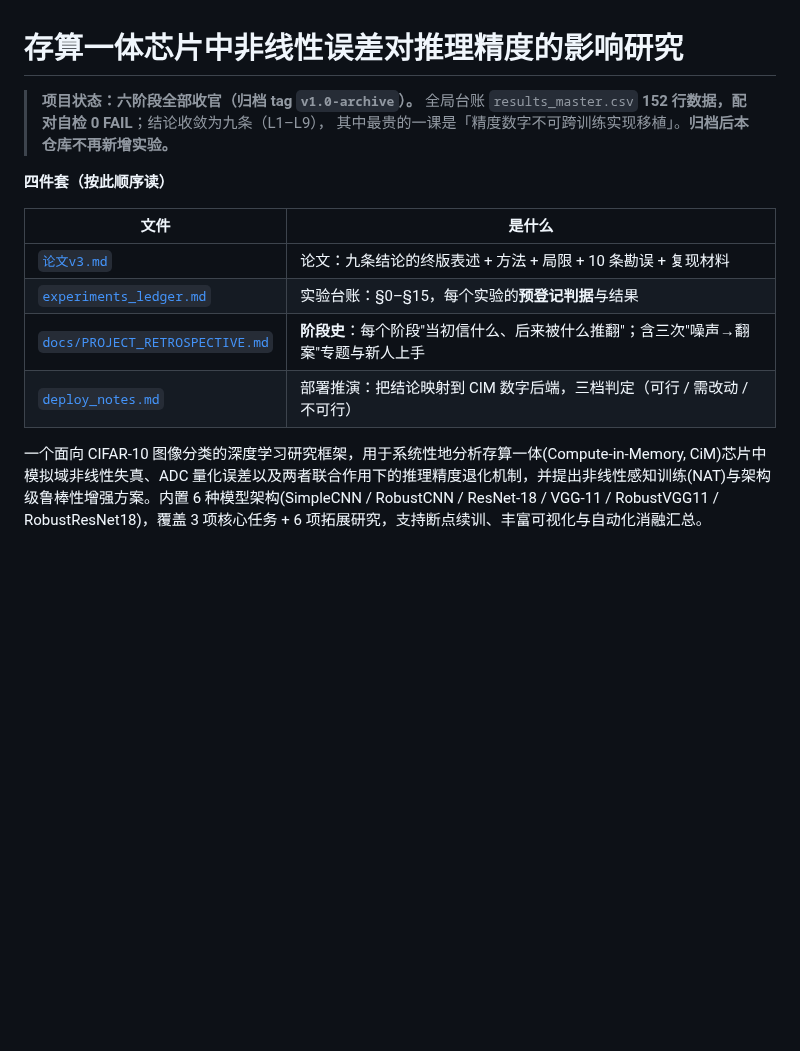
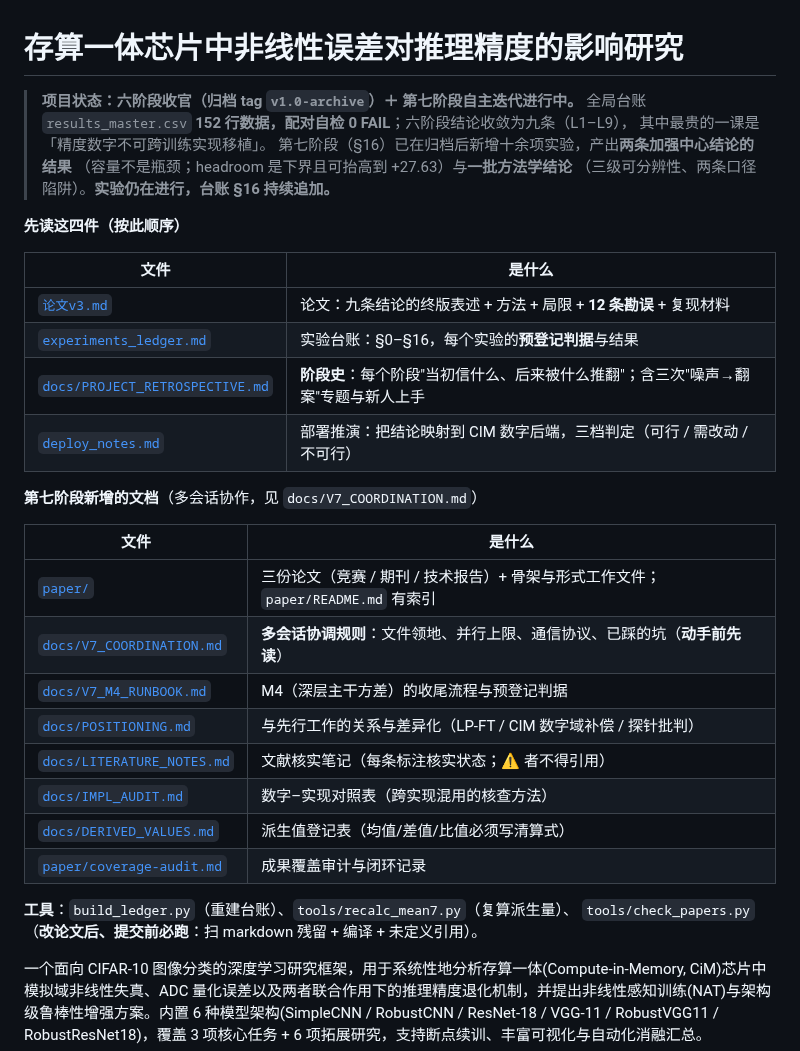
Before and after one commit to DREAMERhyh/2026-Inno-CIM-UCAS-competition, a Markdown page: README.md, the part around the change. Rendered like a GitHub page; blank space fills up the shorter version.

Commit message:
docs: README 状态行跟上第七阶段（原写"归档后不再新增实验"）
README 与台账头部都停在归档时点，写着"六阶段全部收官…**归档后本仓库不再新增实验**"，
而第七阶段已跑完十余项实验。

· 状态行改为「六阶段收官（tag v1.0-archive）＋ **第七阶段自主迭代进行中**」，
  并写明台账 §16 持续追加、两条加强中心结论的结果
· "四件套"保留，另立一块「第七阶段新增的文档」：paper/ 三份论文、V7_COORDINATION
  （含"动手前先读"）、V7_M4_RUNBOOK、POSITIONING、LITERATURE_NOTES、IMPL_AUDIT、
  DERIVED_VALUES、coverage-audit
· 末尾列三个工具，其中 **check_papers.py 标注为"改论文后、提交前必跑"**
· 勘误数 10 → **12**

**注**：本轮我只提交 README。台账的未提交改动里既有我的头部注记、也有 claude-65 正在写的
§16.7（45 行）——**按单一写者规则，台账留给它提交**，我已把头部改动告知它。

```diff
--- a/README.md
+++ b/README.md
@@ -1,17 +1,36 @@
 # 存算一体芯片中非线性误差对推理精度的影响研究
 
-> **项目状态：六阶段全部收官（归档 tag `v1.0-archive`）。**
-> 全局台账 `results_master.csv` **152 行数据，配对自检 0 FAIL**；结论收敛为九条（L1–L9），
-> 其中最贵的一课是「精度数字不可跨训练实现移植」。**归档后本仓库不再新增实验。**
+> **项目状态：六阶段收官（归档 tag `v1.0-archive`）＋ 第七阶段自主迭代进行中。**
+> 全局台账 `results_master.csv` **152 行数据，配对自检 0 FAIL**；六阶段结论收敛为九条（L1–L9），
+> 其中最贵的一课是「精度数字不可跨训练实现移植」。
+> 第七阶段（§16）已在归档后新增十余项实验，产出**两条加强中心结论的结果**
+> （容量不是瓶颈；headroom 是下界且可抬高到 +27.63）与**一批方法学结论**
+> （三级可分辨性、两条口径陷阱）。**实验仍在进行，台账 §16 持续追加。**
 
-**四件套（按此顺序读）**
+**先读这四件（按此顺序）**
 
 | 文件 | 是什么 |
 |---|---|
-| [`论文v3.md`](论文v3.md) | 论文：九条结论的终版表述 + 方法 + 局限 + 10 条勘误 + 复现材料 |
-| [`experiments_ledger.md`](experiments_ledger.md) | 实验台账：§0–§15，每个实验的**预登记判据**与结果 |
+| [`论文v3.md`](论文v3.md) | 论文：九条结论的终版表述 + 方法 + 局限 + **12 条勘误** + 复现材料 |
+| [`experiments_ledger.md`](experiments_ledger.md) | 实验台账：§0–§16，每个实验的**预登记判据**与结果 |
 | [`docs/PROJECT_RETROSPECTIVE.md`](docs/PROJECT_RETROSPECTIVE.md) | **阶段史**：每个阶段"当初信什么、后来被什么推翻"；含三次"噪声→翻案"专题与新人上手 |
 | [`deploy_notes.md`](deploy_notes.md) | 部署推演：把结论映射到 CIM 数字后端，三档判定（可行 / 需改动 / 不可行） |
+
+**第七阶段新增的文档**（多会话协作，见 `docs/V7_COORDINATION.md`）
+
+| 文件 | 是什么 |
+|---|---|
+| [`paper/`](paper/) | 三份论文（竞赛 / 期刊 / 技术报告）+ 骨架与形式工作文件；`paper/README.md` 有索引 |
+| [`docs/V7_COORDINATION.md`](docs/V7_COORDINATION.md) | **多会话协调规则**：文件领地、并行上限、通信协议、已踩的坑（**动手前先读**） |
+| [`docs/V7_M4_RUNBOOK.md`](docs/V7_M4_RUNBOOK.md) | M4（深层主干方差）的收尾流程与预登记判据 |
+| [`docs/POSITIONING.md`](docs/POSITIONING.md) | 与先行工作的关系与差异化（LP-FT / CIM 数字域补偿 / 探针批判） |
+| [`docs/LITERATURE_NOTES.md`](docs/LITERATURE_NOTES.md) | 文献核实笔记（每条标注核实状态；⚠ 者不得引用） |
+| [`docs/IMPL_AUDIT.md`](docs/IMPL_AUDIT.md) | 数字–实现对照表（跨实现混用的核查方法） |
+| [`docs/DERIVED_VALUES.md`](docs/DERIVED_VALUES.md) | 派生值登记表（均值/差值/比值必须写清算式） |
+| [`paper/coverage-audit.md`](paper/coverage-audit.md) | 成果覆盖审计与闭环记录 |
+
+**工具**：`build_ledger.py`（重建台账）、`tools/recalc_mean7.py`（复算派生量）、
+`tools/check_papers.py`（**改论文后、提交前必跑**：扫 markdown 残留 + 编译 + 未定义引用）。
 
 一个面向 CIFAR-10 图像分类的深度学习研究框架，用于系统性地分析存算一体(Compute-in-Memory, CiM)芯片中模拟域非线性失真、ADC 量化误差以及两者联合作用下的推理精度退化机制，并提出非线性感知训练(NAT)与架构级鲁棒性增强方案。内置 6 种模型架构(SimpleCNN / RobustCNN / ResNet-18 / VGG-11 / RobustVGG11 / RobustResNet18)，覆盖 3 项核心任务 + 6 项拓展研究，支持断点续训、丰富可视化与自动化消融汇总。
 
```
